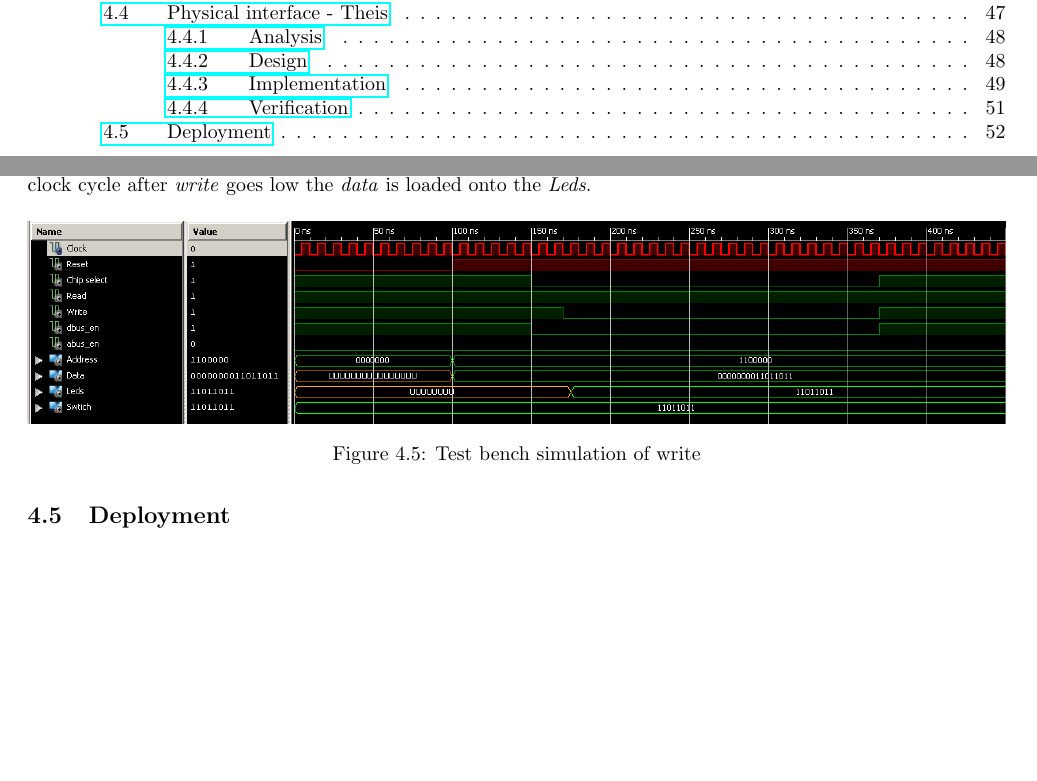
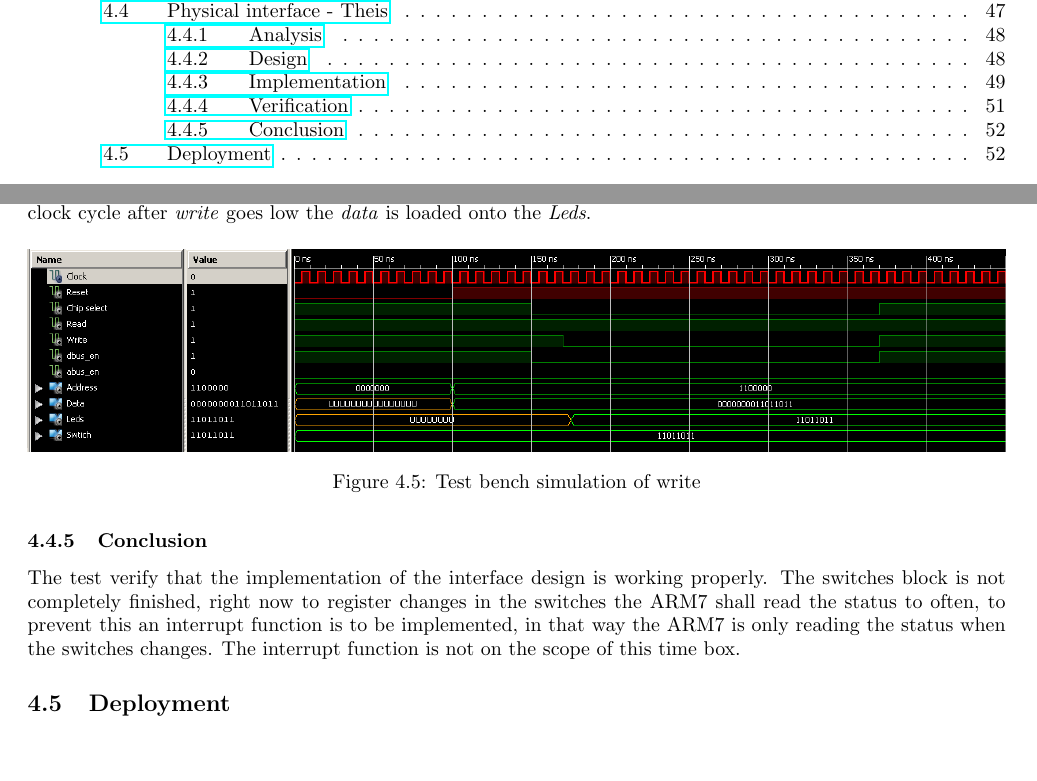
Before and after one commit to TeamUnix/Project4, a LaTeX thesis (pro4.tex, which reads content/realisation/tb4.tex): two parts of pages 4 and 52 of 54, joined at a grey line, cut so that both start at the same text. Compiled offline with pdfLaTeX.

Commit message:
interface update tb4

```diff
--- a/content/realisation/tb4.tex
+++ b/content/realisation/tb4.tex
@@ -505,5 +505,7 @@ In the write test, \textit{leds} is uninitialized and \textit{reset} is active,
 		\caption{Test bench simulation of write}
 	\end{centering}
 \end{figure}
+\subsubsection{Conclusion}
+The test verify that the implementation of the interface design is working properly. The switches block is not completely finished, right now to register changes in the switches the ARM7 shall read the status to often, to prevent this an interrupt function is to be implemented, in that way the ARM7 is only reading the status when the switches changes. The interrupt function is not on the scope of this time box.
 \subsection{Deployment}
 %			Customers signature for acceptance
```
